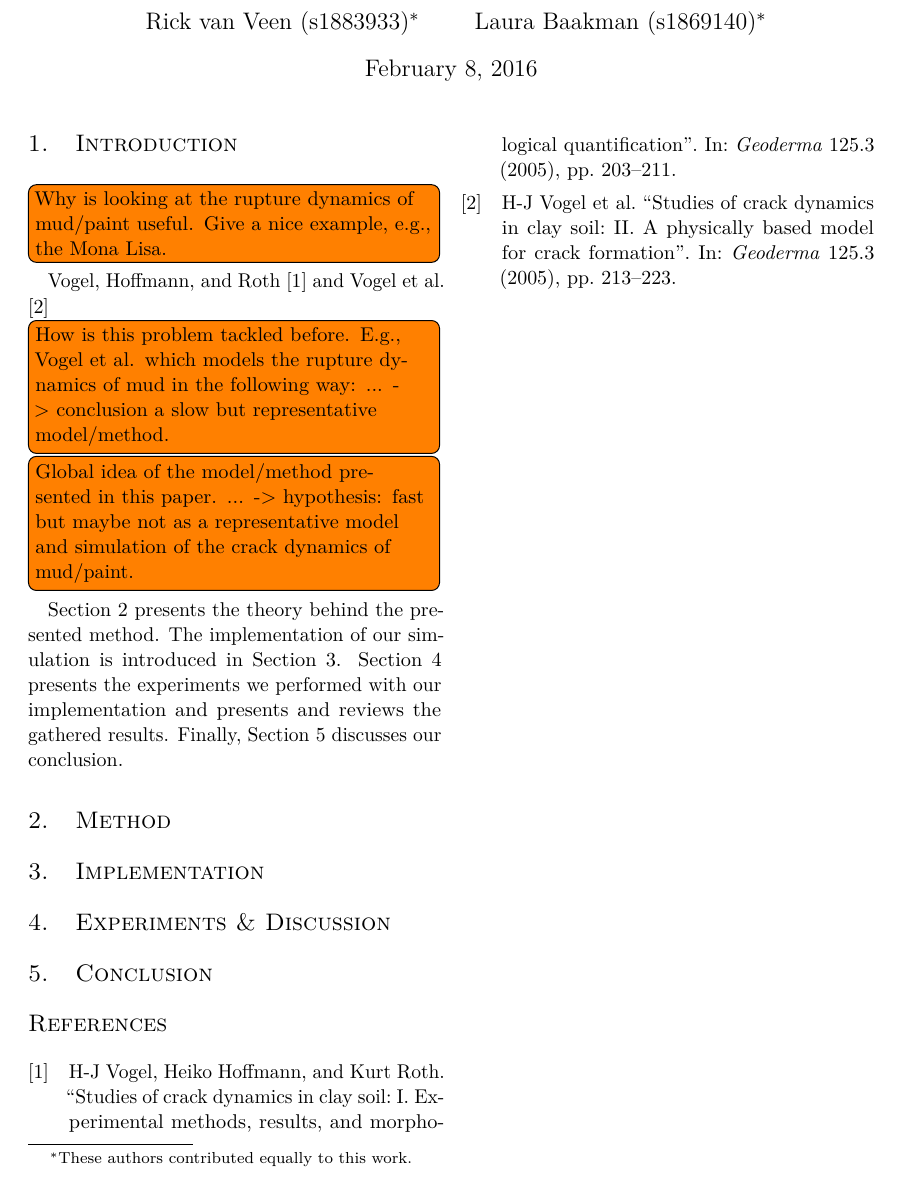
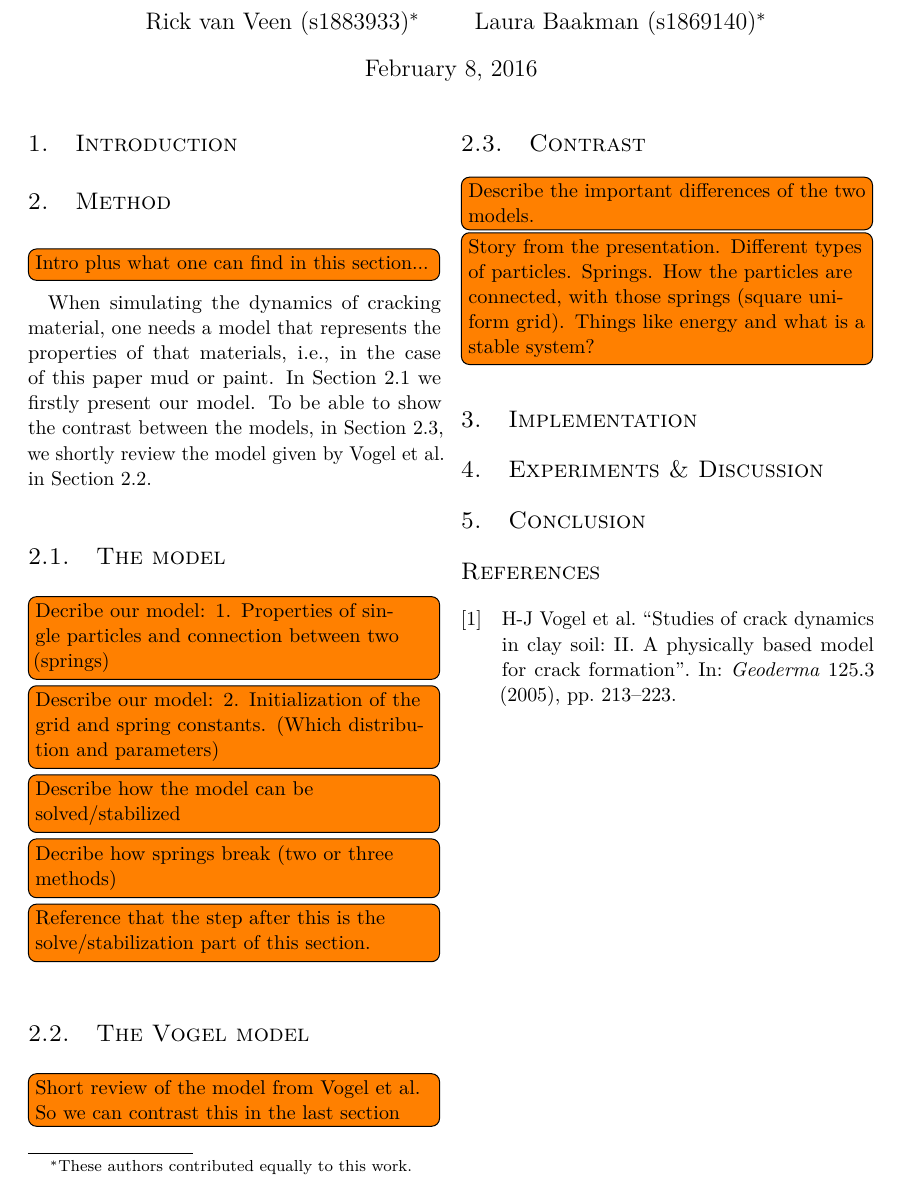
Before and after one commit to lauraBaakman/Introduction-to-Computational-Science, a LaTeX document (report/report.tex, which reads report/method.tex): part of the page, cut so that both start at the same text. Compiled offline with pdfLaTeX.

Commit message:
Intro method section

```diff
--- a/report/method.tex
+++ b/report/method.tex
@@ -1,8 +1,9 @@
 %!TEX root = report.tex
 
 \todo[inline]{Intro plus what one can find in this section... }
+When simulating the dynamics of cracking material, one needs a model that represents the properties of that materials, i.e., in the case of this paper mud or paint. In \cref{ss:method:model} we firstly present our model. To be able to show the contrast between the models, in \cref{ss:method:contrast}, we shortly review the model given by \citeauthor{vogel2005studies2} in \cref{ss:method:vogel}.
 
-\subsection{The model}
+\subsection{The model}\label{ss:method:model}
 
 \todo[inline]{Decribe our model:  1. Properties of single particles and connection between two (springs)}
 
@@ -14,11 +15,11 @@
 
 \todo[inline]{Reference that the step after this is the solve/stabilization part of this section.}
 
-\subsection{The Vogel model}
+\subsection{The Vogel model}\label{ss:method:vogel}
 
 \todo[inline]{Short review of the model from Vogel et al. So we can contrast this in the last section}
 
-\subsection{Contrast}
+\subsection{Contrast}\label{ss:method:contrast}
 
 \todo[inline]{Describe the important differences of the two models.}
 
--- a/report/report.tex
+++ b/report/report.tex
@@ -92,11 +92,11 @@
 
 \section{Introduction}
 \label{s:introduction}
-\input{intro.tex}
+% \input{intro.tex}
 
 \section{Method}
 \label{s:method}
-% \input{method.tex}
+\input{method.tex}
 
 \section{Implementation}
 \label{s:implementation}
```
